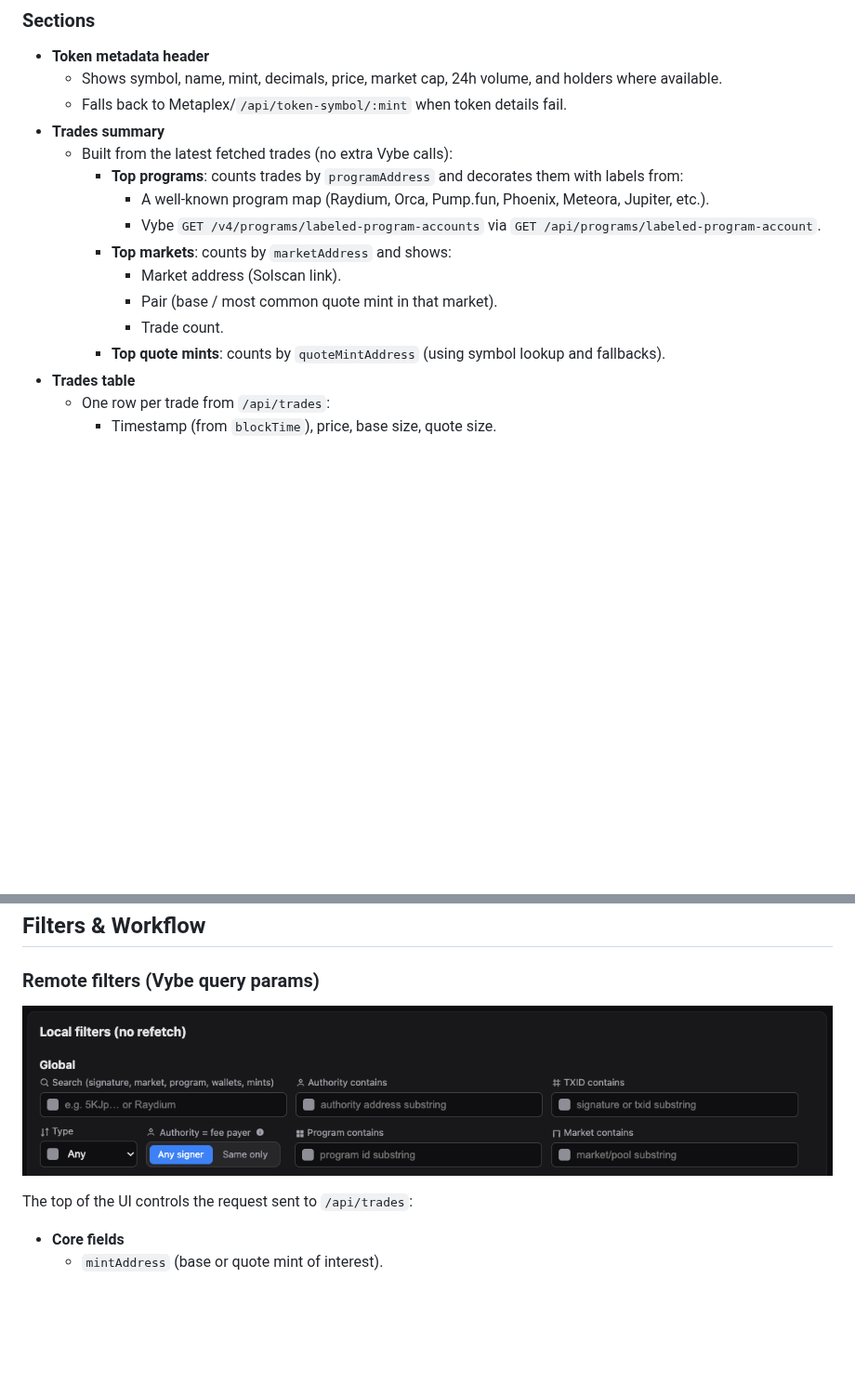
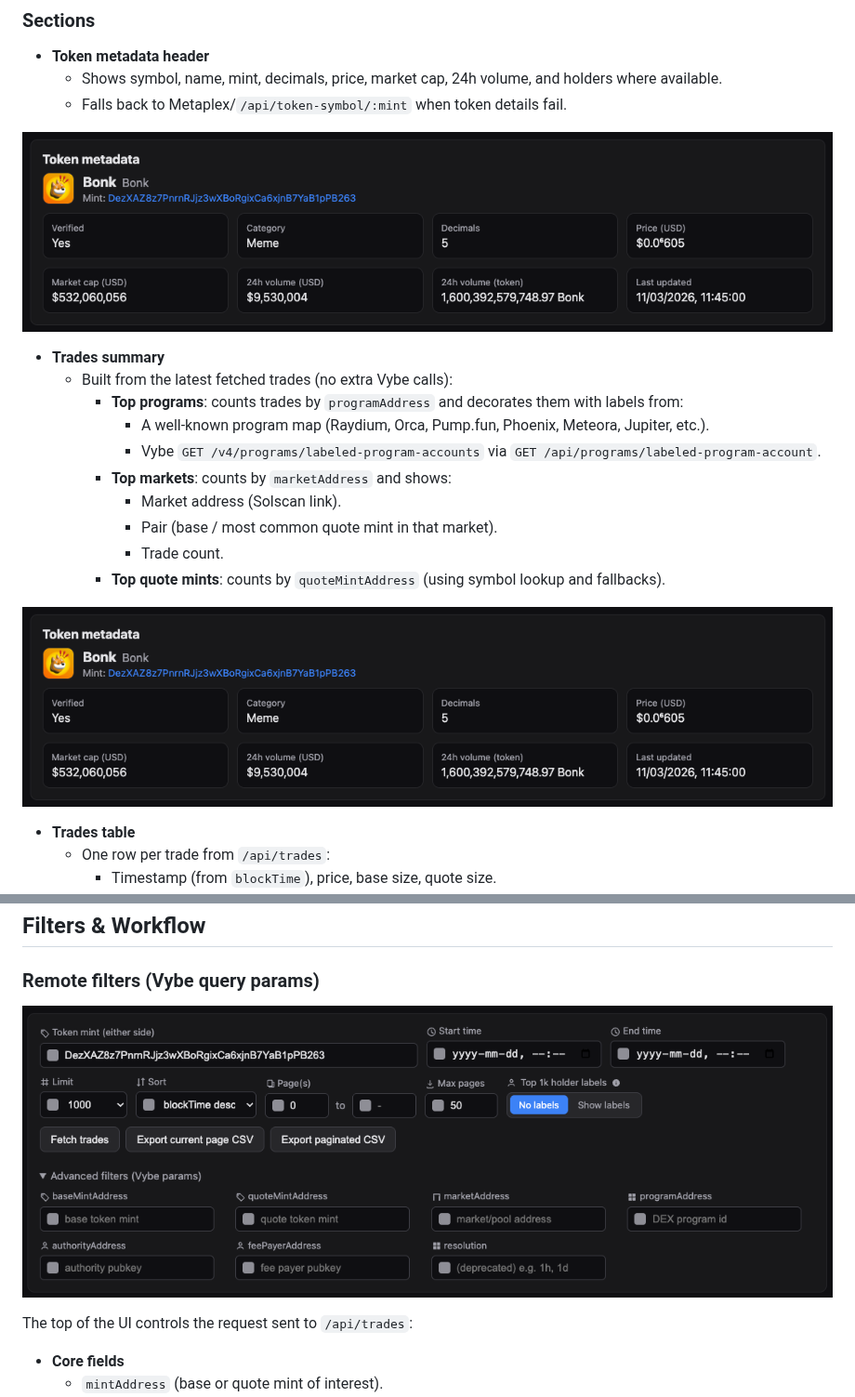
Before and after one commit to vybenetwork/solana-trades-api, a Markdown page: README.md, 2 parts joined by grey strips. Shown at 93% size. Drawn GitHub-style; pictures changed too: screenshots/solana-fetch-trades-api-remote-filters-token.png (added), screenshots/solana-token-details-api-fetch-metadata.png (added); blank space fills up the shorter version.

Commit message:
Update README and add token/trades screenshots
Made-with: Cursor

```diff
--- a/README.md
+++ b/README.md
@@ -115,6 +115,9 @@ The historical trades UI is implemented in `src/frontend/app.ts` and compiled to
 - **Token metadata header**
   - Shows symbol, name, mint, decimals, price, market cap, 24h volume, and holders where available.
   - Falls back to Metaplex/`/api/token-symbol/:mint` when token details fail.
+
+![Solana Token Details API Fetch Metadata](screenshots/solana-token-details-api-fetch-metadata.png)
+
 - **Trades summary**
   - Built from the latest fetched trades (no extra Vybe calls):
     - **Top programs**: counts trades by `programAddress` and decorates them with labels from:
@@ -125,6 +128,9 @@ The historical trades UI is implemented in `src/frontend/app.ts` and compiled to
       - Pair (base / most common quote mint in that market).
       - Trade count.
     - **Top quote mints**: counts by `quoteMintAddress` (using symbol lookup and fallbacks).
+
+![Solana Trade Fetch Filter Local API](screenshots/solana-token-details-api-fetch-metadata.png)
+
 - **Trades table**
   - One row per trade from `/api/trades`:
     - Timestamp (from `blockTime`), price, base size, quote size.
@@ -157,7 +163,7 @@ The historical trades UI is implemented in `src/frontend/app.ts` and compiled to
 
 ### Remote filters (Vybe query params)
 
-![Solana Trade Fetch Filter Local API](screenshots/solana-trade-fetch-filter-local.png)
+![Solana Trade Fetch Filter Local API](screenshots/solana-fetch-trades-api-remote-filters-token.png)
 
 The top of the UI controls the request sent to `/api/trades`:
 
```
